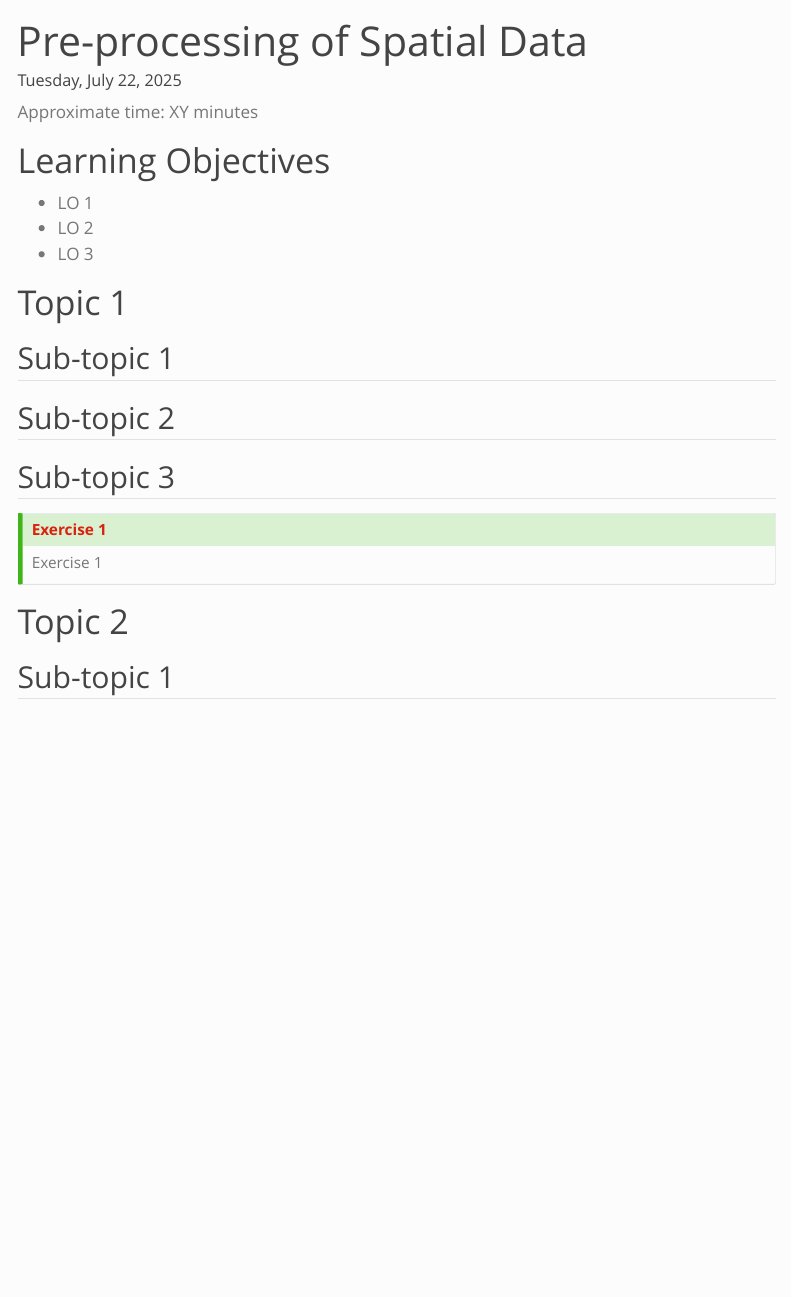
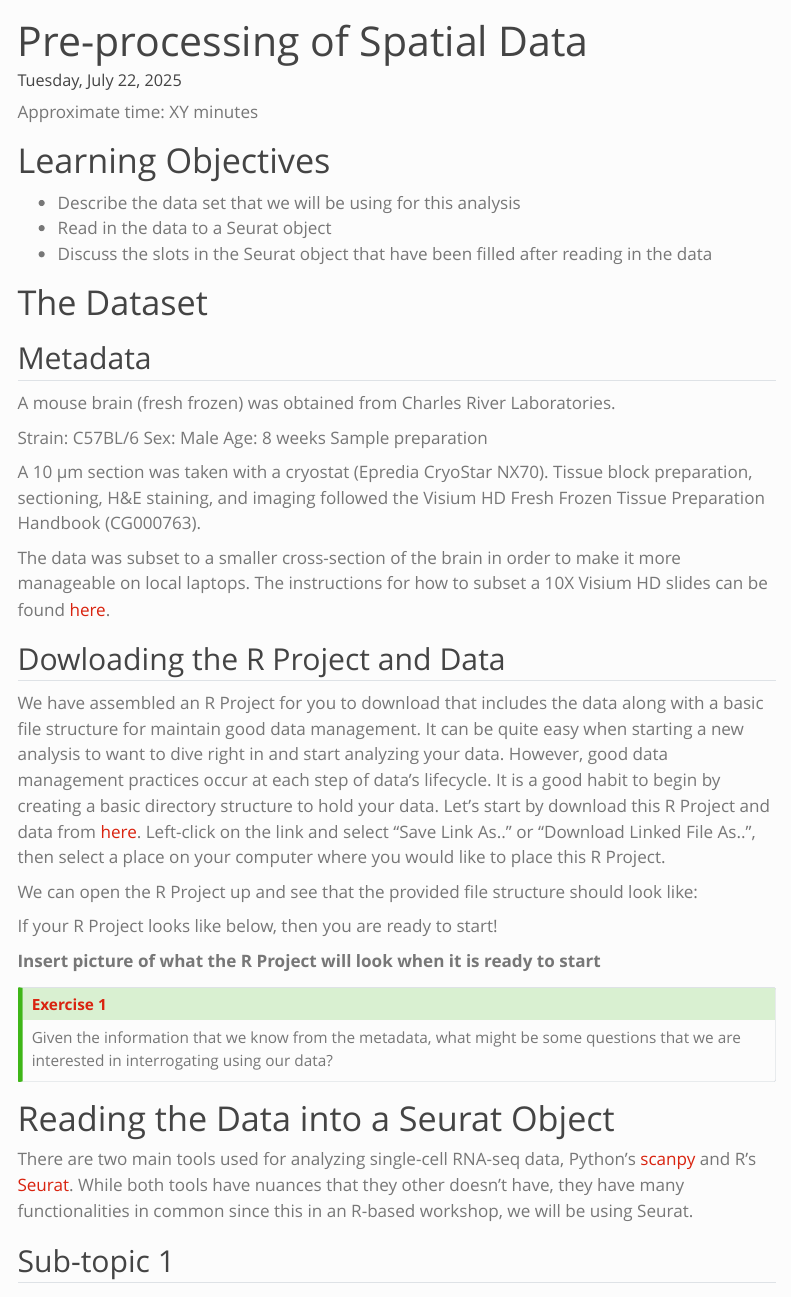
Before and after one commit to hbctraining/Intro-to-spatial-scRNA-seq, a Quarto document (lessons/02_preprocessing-of-data.qmd): the page in a window 1100 px wide, from its top. Rendered offline with R 4.5, knitr and Pandoc in place of Quarto, with nearby package versions; menus at the side of the page are left out.

Commit message:
Added content to pre-processing of data

````diff
--- a/lessons/02_preprocessing-of-data.qmd
+++ b/lessons/02_preprocessing-of-data.qmd
@@ -11,14 +11,26 @@ Approximate time: XY minutes
 
 # Learning Objectives
 
--   LO 1
--   LO 2
--   LO 3
+-   Describe the data set that we will be using for this analysis
+-   Read in the data to a Seurat object
+-   Discuss the slots in the Seurat object that have been filled after reading in the data
 
-# Topic 1
+# The Dataset
 
-## Sub-topic 1
+## Metadata
 
-## Sub-topic 2
+A mouse brain (fresh frozen) was obtained from Charles River Laboratories.
 
-## Sub-topic 3
+Strain: C57BL/6 Sex: Male Age: 8 weeks Sample preparation
+
+A 10 µm section was taken with a cryostat (Epredia CryoStar NX70). Tissue block preparation, sectioning, H&E staining, and imaging followed the Visium HD Fresh Frozen Tissue Preparation Handbook (CG000763).
+
+The data was subset to a smaller cross-section of the brain in order to make it more manageable on local laptops. The instructions for how to subset a 10X Visium HD slides can be found [here](Aside_subsetting_slide.qmd).
+
+## Dowloading the R Project and Data
+
+We have assembled an R Project for you to download that includes the data along with a basic file structure for maintain good data management. It can be quite easy when starting a new analysis to want to dive right in and start analyzing your data. However, good data management practices occur at each step of data's lifecycle. It is a good habit to begin by creating a basic directory structure to hold your data. Let's start by download this R Project and data from [here](). Left-click on the link and select "Save Link As.." or "Download Linked File As..", then select a place on your computer where you would like to place this R Project.
+
+We can open the R Project up and see that the provided file structure should look like:
+
+```{r}
@@ -25,11 +45,16 @@ Approximate time: XY minutes
+If your R Project looks like below, then you are ready to start!
+
+**Insert picture of what the R Project will look when it is ready to start**
 
 ::: callout-tip
 # [**Exercise 1**](02_preprocessing-of-data_Answer-key.qmd#exercise-1)
 
-Exercise 1
+Given the information that we know from the metadata, what might be some questions that we are interested in interrogating using our data?
 :::
 
-# Topic 2
+# Reading the Data into a Seurat Object
+
+There are two main tools used for analyzing single-cell RNA-seq data, Python's [scanpy](https://scanpy.readthedocs.io/en/stable/) and R's [Seurat](https://satijalab.org/seurat/). While both tools have nuances that they other doesn't have, they have many functionalities in common since this in an R-based workshop, we will be using Seurat.
 
 ## Sub-topic 1
 
````
Also changed, not shown: lessons/Aside_subsetting_slide.qmd (+2 -2 lines), docs/search.json, lessons/02_preprocessing-of-data.qmd (8 more changed lines), 2 other files.
